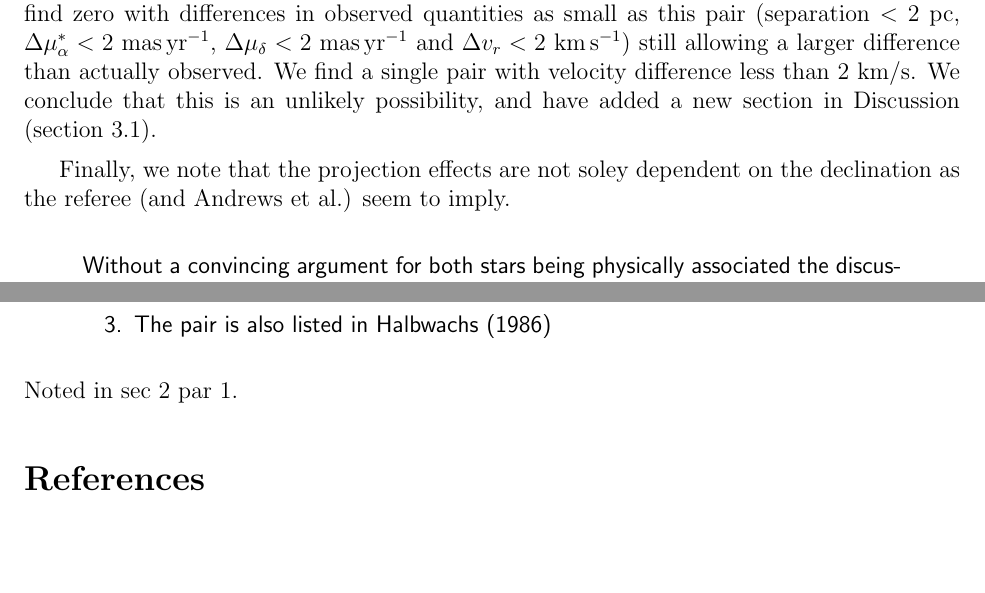
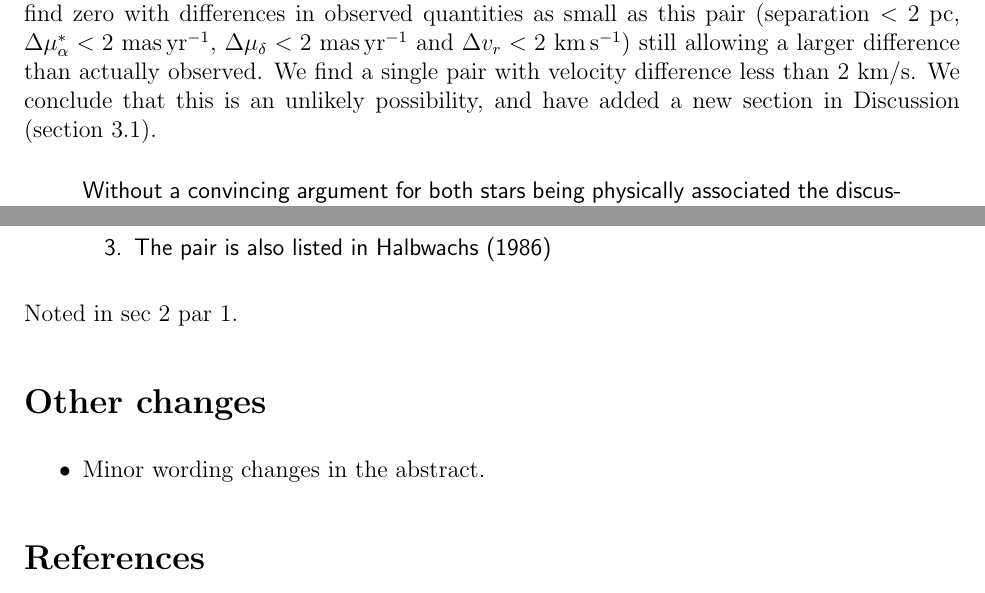
Before and after one commit to smoh/Group1199, a LaTeX document (paper/report.tex): two parts of pages 4 and 5 of 5, joined at a grey line, cut so that both start at the same text, the shorter picture padded with empty space. Compiled offline with pdfLaTeX.

Commit message:
Clean up; forget details

```diff
--- a/paper/report.tex
+++ b/paper/report.tex
@@ -257,10 +256,6 @@ allowing a larger difference than actually observed.
 We find a single pair with velocity difference less than 2 km/s.
 We conclude that this is an unlikely possibility, and
 have added a new section in Discussion (section 3.1).
-
-Finally, we note that the projection effects are not soley dependent on the
-declination as the referee (and Andrews et al.) seem to imply.
-% detail maybe..
 
 \begin{quote}
 Without a convincing argument for both stars being physically associated
@@ -329,6 +324,13 @@ We have defined all quantities besides the abundances in the caption of Table 1.
 \end{quote}
 Noted in sec 2 par 1.
 
+\section*{Other changes}
+\label{sec:other}
+
+\begin{itemize}
+\item Minor wording changes in the abstract.
+\end{itemize}
+
 %
 \bibliography{ref}
 
```
Also changed, not shown: paper/report.tex (1 more changed lines).
